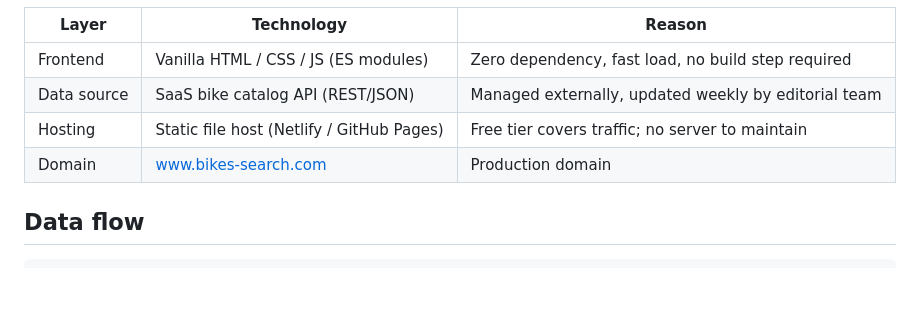
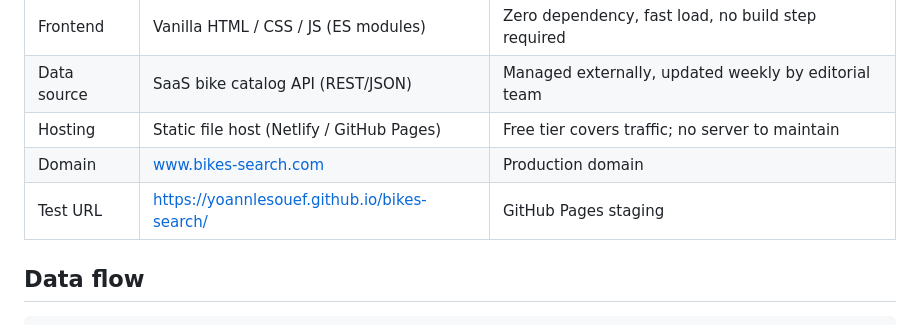
Before and after one commit to yoannlesouef/bikes-search, a Markdown page: specs/architecture.md, the part around the change. Rendered like a GitHub page; blank space fills up the shorter version.

Commit message:
docs: add GitHub Pages test URL to architecture spec

````diff
--- a/specs/architecture.md
+++ b/specs/architecture.md
@@ -10,6 +10,7 @@ A fully static web application. No server-side rendering, no backend. The browse
 | Data source | SaaS bike catalog API (REST/JSON) | Managed externally, updated weekly by editorial team |
 | Hosting | Static file host (Netlify / GitHub Pages) | Free tier covers traffic; no server to maintain |
 | Domain | www.bikes-search.com | Production domain |
+| Test URL | https://yoannlesouef.github.io/bikes-search/ | GitHub Pages staging |
 
 ## Data flow
 ```
````
